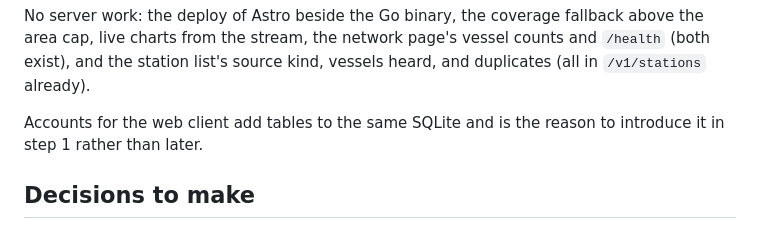
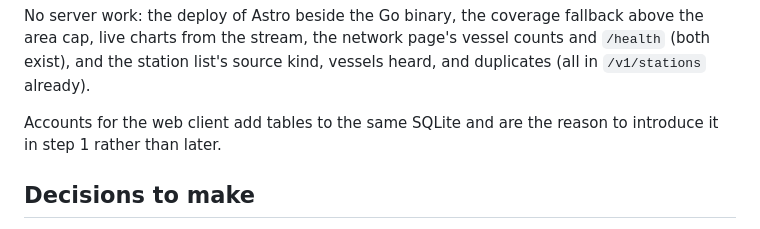
Before and after one commit to openwatersio/aiscast, a Markdown page: specs/history-api.md, the part around the change. Drawn GitHub-style.

Commit message:
docs: fix subject-verb agreement in the history spec

```diff
--- a/specs/history-api.md
+++ b/specs/history-api.md
@@ -177,7 +177,7 @@ What the web client needs next, with what each needs stored. Items that need no
 
 No server work: the deploy of Astro beside the Go binary, the coverage fallback above the area cap, live charts from the stream, the network page's vessel counts and `/health` (both exist), and the station list's source kind, vessels heard, and duplicates (all in `/v1/stations` already).
 
-Accounts for the web client add tables to the same SQLite and is the reason to introduce it in step 1 rather than later.
+Accounts for the web client add tables to the same SQLite and are the reason to introduce it in step 1 rather than later.
 
 ## Decisions to make
 
```
